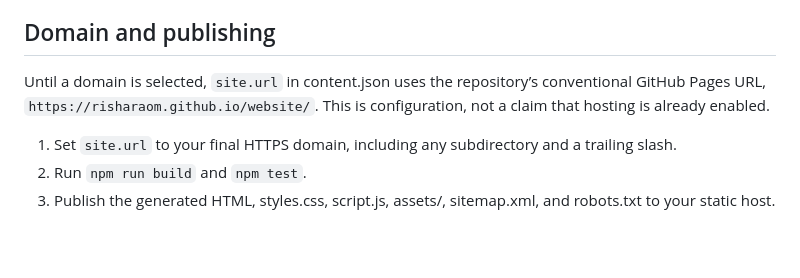
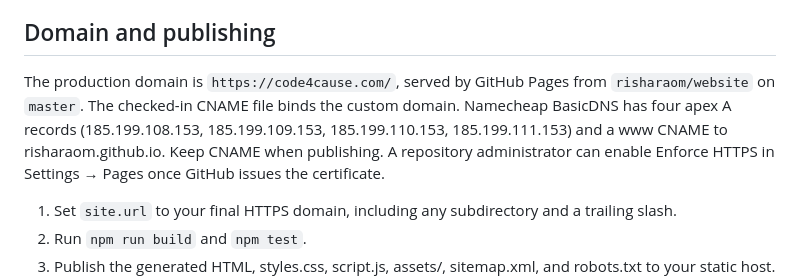
Before and after one commit to risharaom/website, a Markdown page: README.md, the part around the change. GitHub-like rendering; blank space fills up the shorter version.

Commit message:
Document production domain and DNS configuration

```diff
--- a/README.md
+++ b/README.md
@@ -30,7 +30,7 @@ The browser suite checks every main and legacy page at 360, 390, 768, and 1440 p
 
 ## Domain and publishing
 
-Until a domain is selected, `site.url` in content.json uses the repository’s conventional GitHub Pages URL, `https://risharaom.github.io/website/`. This is configuration, not a claim that hosting is already enabled.
+The production domain is `https://code4cause.com/`, served by GitHub Pages from `risharaom/website` on `master`. The checked-in CNAME file binds the custom domain. Namecheap BasicDNS has four apex A records (185.199.108.153, 185.199.109.153, 185.199.110.153, 185.199.111.153) and a www CNAME to risharaom.github.io. Keep CNAME when publishing. A repository administrator can enable Enforce HTTPS in Settings → Pages once GitHub issues the certificate.
 
 1. Set `site.url` to your final HTTPS domain, including any subdirectory and a trailing slash.
 2. Run `npm run build` and `npm test`.
```
